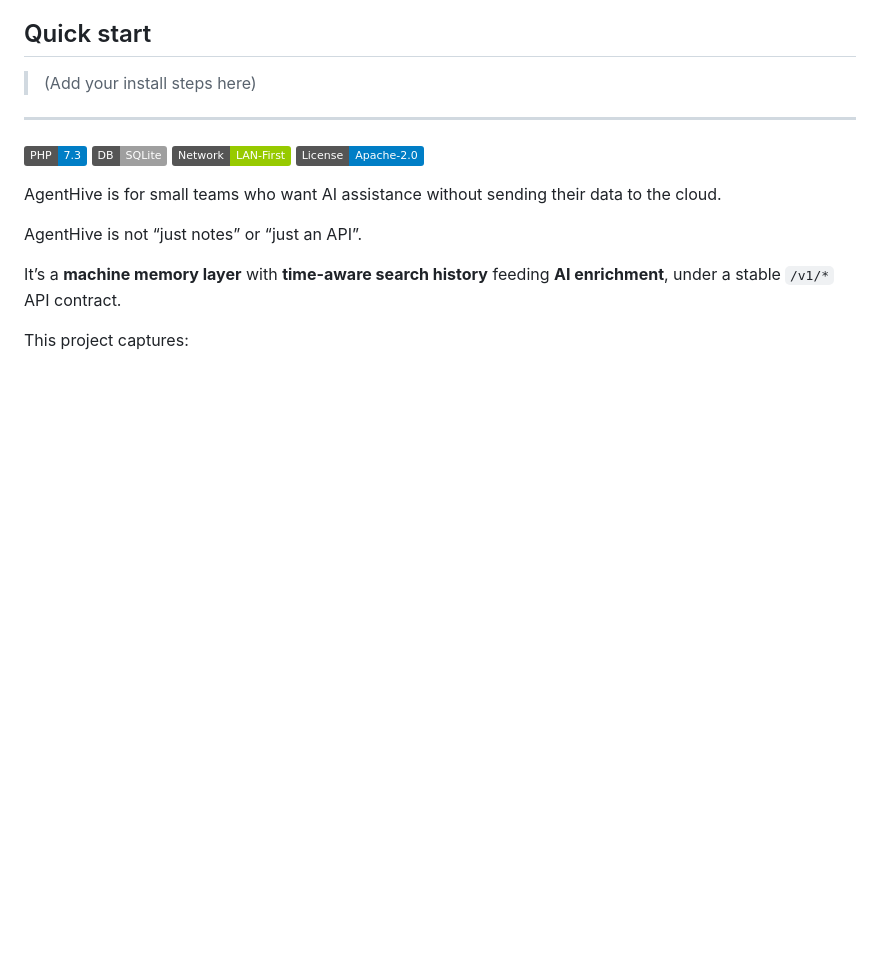
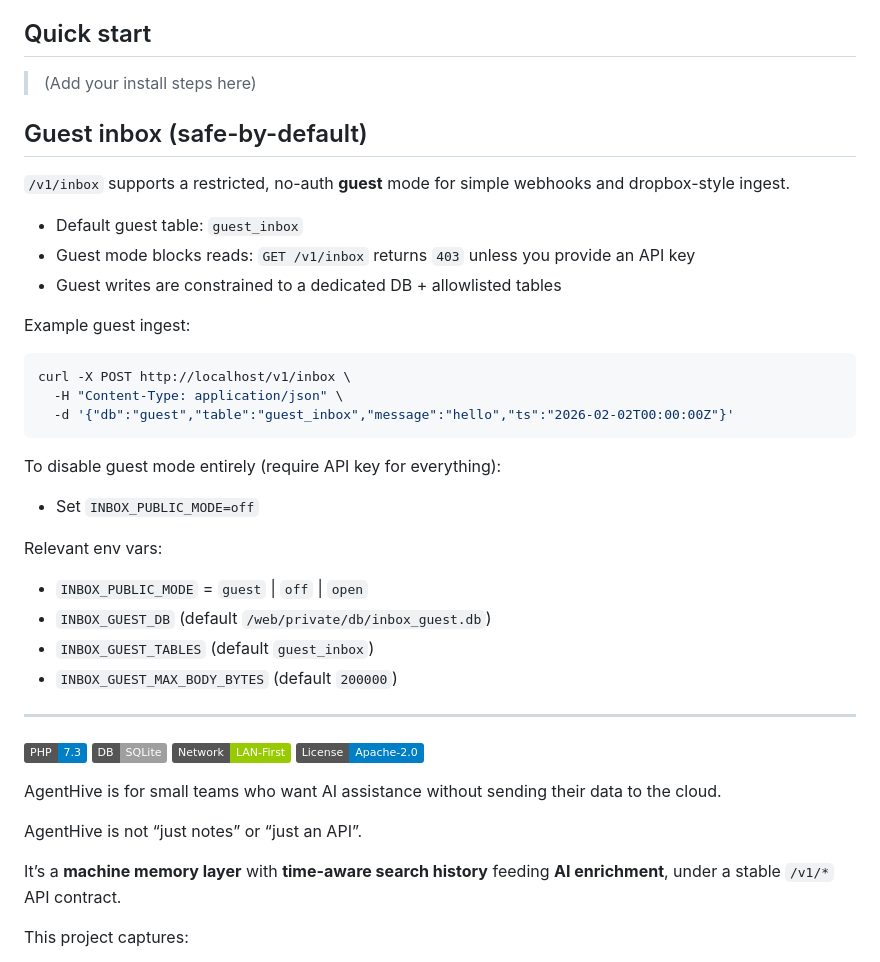
Before and after one commit to ier1990/agent-hive, a Markdown page: README.md, the part around the change. GitHub-like rendering; badges without logos; blank space fills up the shorter version.

Commit message:
Document guest_inbox mode

````diff
--- a/README.md
+++ b/README.md
@@ -12,6 +12,31 @@ Designed to be the first platform installed on every server — private by defau
 
 ## Quick start
 > (Add your install steps here)
+
+
+## Guest inbox (safe-by-default)
+`/v1/inbox` supports a restricted, no-auth **guest** mode for simple webhooks and dropbox-style ingest.
+
+- Default guest table: `guest_inbox`
+- Guest mode blocks reads: `GET /v1/inbox` returns `403` unless you provide an API key
+- Guest writes are constrained to a dedicated DB + allowlisted tables
+
+Example guest ingest:
+
+```bash
+curl -X POST http://localhost/v1/inbox \
+  -H "Content-Type: application/json" \
+  -d '{"db":"guest","table":"guest_inbox","message":"hello","ts":"2026-02-02T00:00:00Z"}'
+```
+
+To disable guest mode entirely (require API key for everything):
+- Set `INBOX_PUBLIC_MODE=off`
+
+Relevant env vars:
+- `INBOX_PUBLIC_MODE` = `guest` | `off` | `open`
+- `INBOX_GUEST_DB` (default `/web/private/db/inbox_guest.db`)
+- `INBOX_GUEST_TABLES` (default `guest_inbox`)
+- `INBOX_GUEST_MAX_BODY_BYTES` (default `200000`)
 
 ---
 
````
